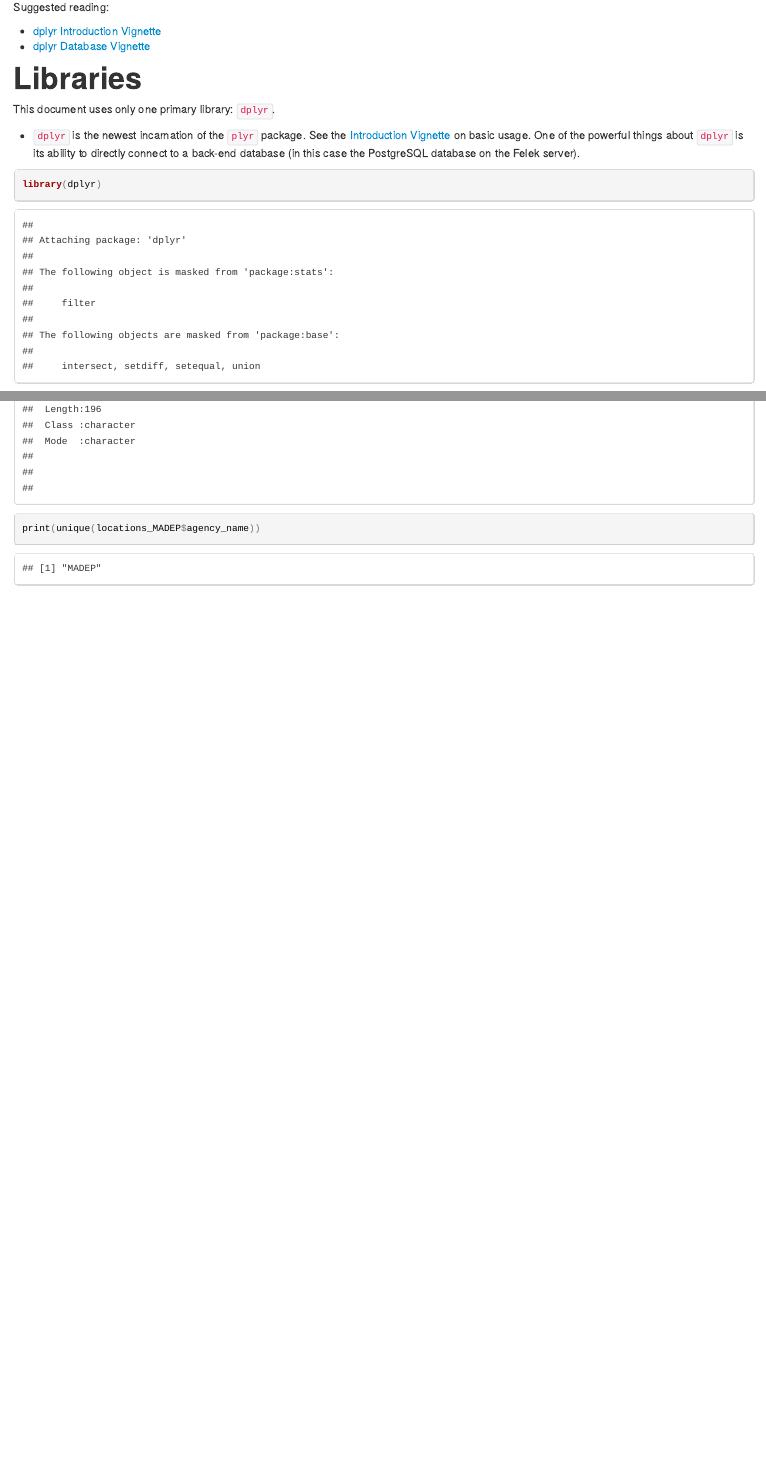
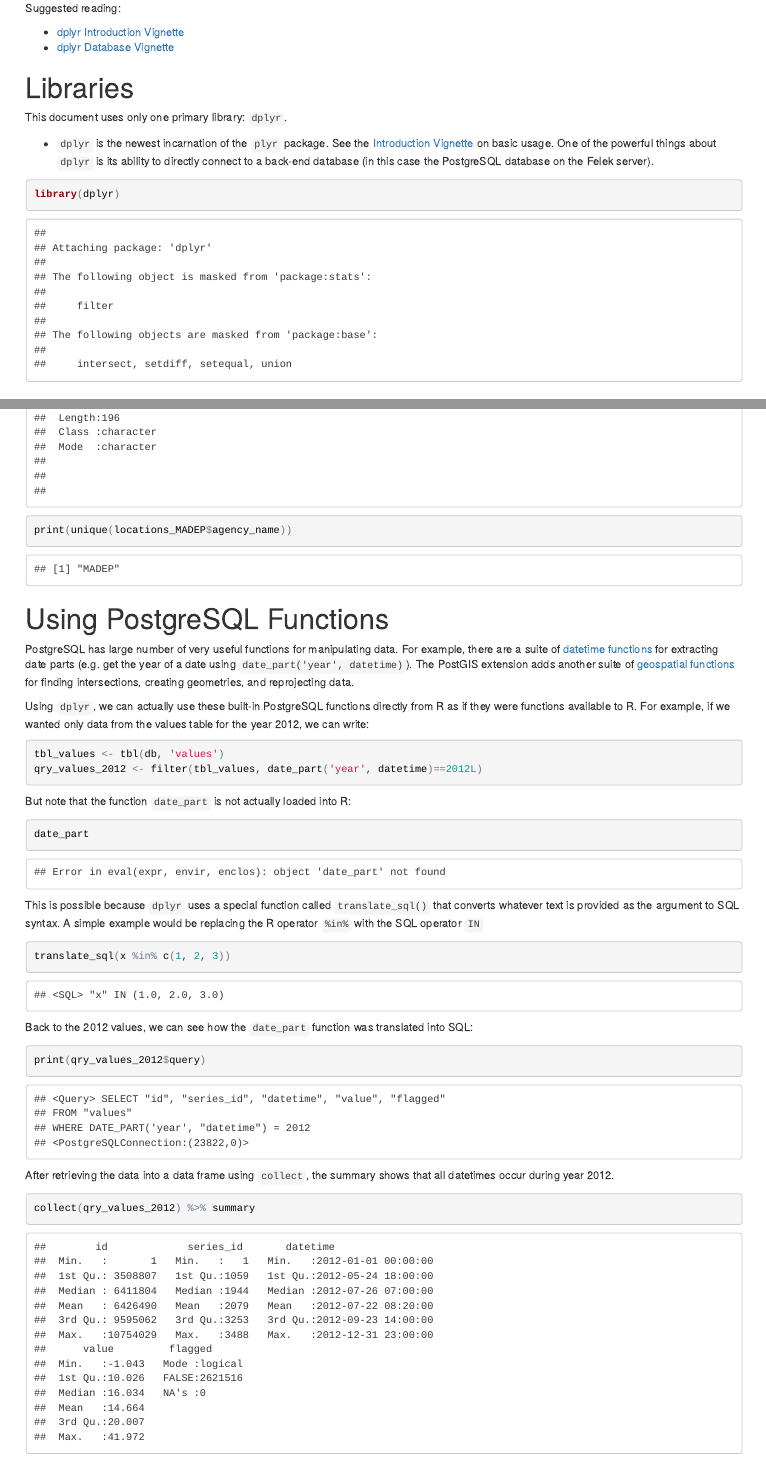
Before and after one commit to Conte-Ecology/conteStreamTemperature_web, an R Markdown document (rmd/datebase-dplyr.Rmd): the page in a window 1100 px wide, from 200 px down before the commit and from 220 px down after it, so that both start at the same text, and a second part further down, joined at a grey line. The pictures show the output file rmd/datebase-dplyr.html that the author committed with the source, opened offline.

Commit message:
add section on PostgreSQL functions to database-dplyr

````diff
--- a/rmd/datebase-dplyr.Rmd
+++ b/rmd/datebase-dplyr.Rmd
@@ -104,3 +104,38 @@ locations_MADEP <- collect(qry_locations_MADEP)
 summary(locations_MADEP)
 print(unique(locations_MADEP$agency_name))
 ```
+
+# Using PostgreSQL Functions
+
+PostgreSQL has large number of very useful functions for manipulating data. For example, there are a suite of [datetime functions](http://www.postgresql.org/docs/9.3/static/functions-datetime.html) for extracting date parts (e.g. get the year of a date using `date_part('year', datetime)`). The PostGIS extension adds another suite of [geospatial functions](http://postgis.net/docs/manual-2.0/PostGIS_Special_Functions_Index.html) for finding intersections, creating geometries, and reprojecting data.
+
+Using `dplyr`, we can actually use these built-in PostgreSQL functions directly from R as if they were functions available to R. For example, if we wanted only data from the values table for the year 2012, we can write:
+
+```{r}
+tbl_values <- tbl(db, 'values')
+qry_values_2012 <- filter(tbl_values, date_part('year', datetime)==2012L)
+```
+
+But note that the function `date_part` is not actually loaded into R:
+
+```{r, error=TRUE}
+date_part
+```
+
+This is possible because `dplyr` uses a special function called `translate_sql()` that converts whatever text is provided as the argument to SQL syntax. A simple example would be replacing the R operator `%in%` with the SQL operator `IN`
+
+```{r}
+translate_sql(x %in% c(1, 2, 3))
+```
+
+Back to the 2012 values, we can see how the `date_part` function was translated into SQL:
+
+```{r}
+print(qry_values_2012$query)
+```
+
+After retrieving the data into a data frame using `collect`, the summary shows that all datetimes occur during year 2012.
+
+```{r}
+collect(qry_values_2012) %>% summary
+```
````
Also changed, not shown: rmd/datebase-dplyr.html.
